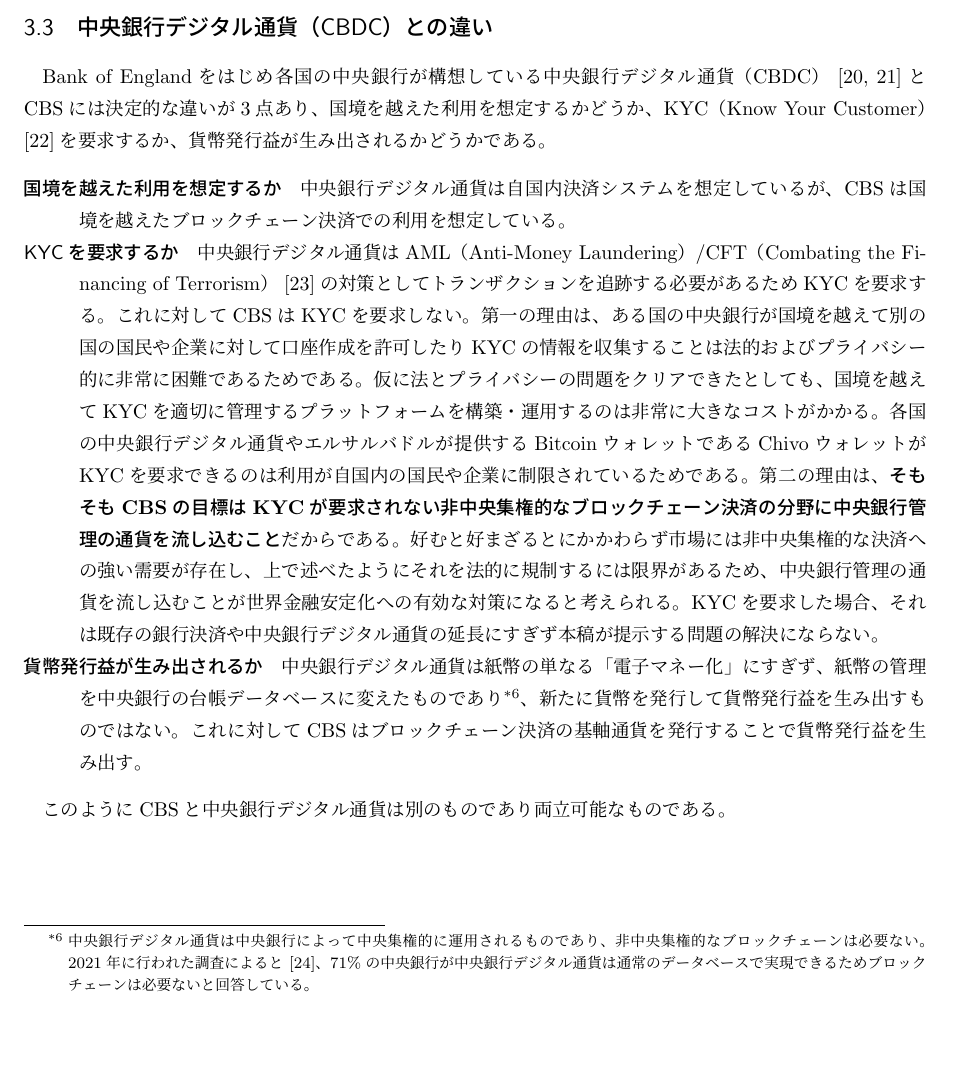
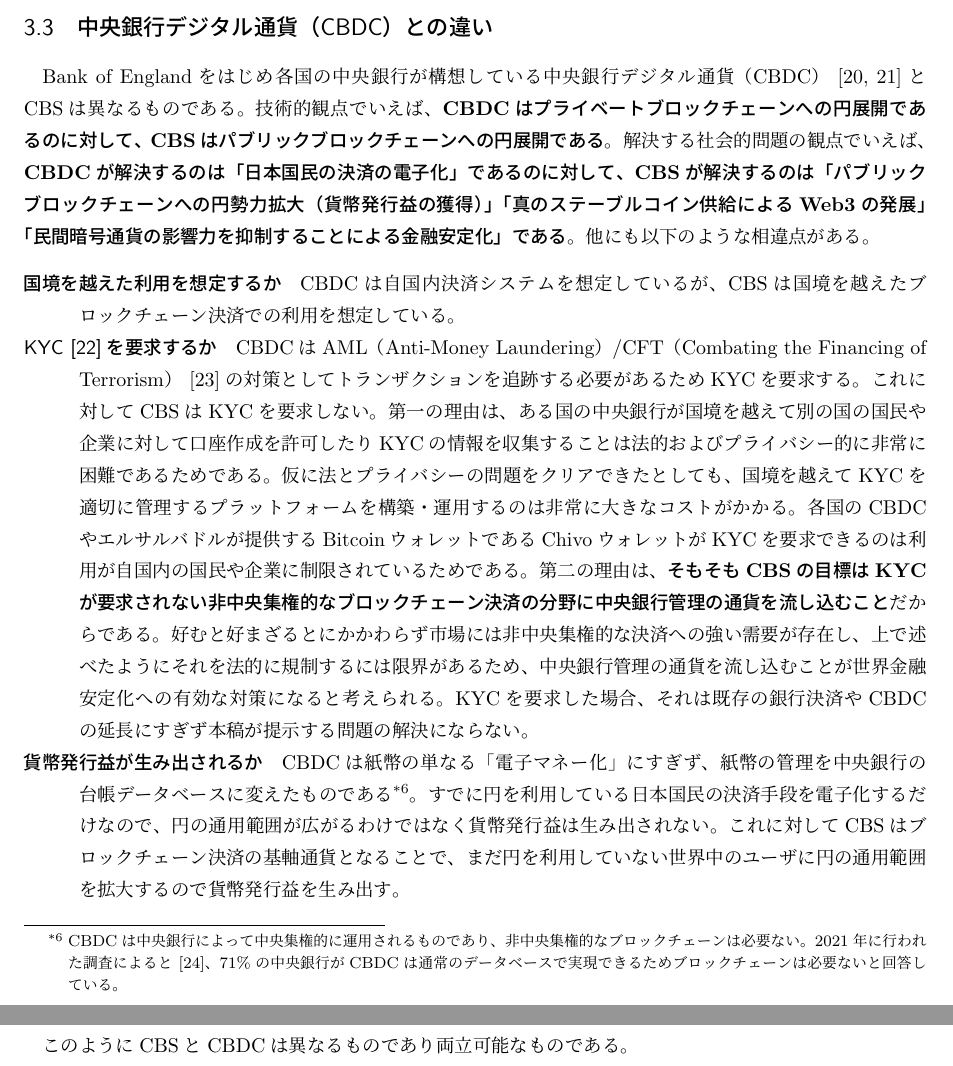
Before and after one commit to xharaken/john-law-coin, a LaTeX document (docs/cbs_whitepaper_jp.tex): part of page 6 of 11 before the commit and two parts of pages 6 and 7 of 11 after it, the two joined at a grey line, cut so that both start at the same text, the shorter picture padded with empty space. Compiled offline with pLaTeX and dvipdfmx.

Commit message:
minor fix

```diff
--- a/docs/cbs_whitepaper_jp.tex
+++ b/docs/cbs_whitepaper_jp.tex
@@ -89,15 +89,15 @@ CBSはパブリックブロックチェーン上のERC20トークンとして発
 
 \subsection{中央銀行デジタル通貨（CBDC）との違い}
 
-Bank of Englandをはじめ各国の中央銀行が構想している中央銀行デジタル通貨（CBDC）~\cite{cbdc1,cbdc2}とCBSには決定的な違いが3点あり、国境を越えた利用を想定するかどうか、KYC（Know Your Customer）~\cite{parra2017kyc}を要求するか、貨幣発行益が生み出されるかどうかである。
+Bank of Englandをはじめ各国の中央銀行が構想している中央銀行デジタル通貨（CBDC）~\cite{cbdc1,cbdc2}とCBSは異なるものである。技術的観点でいえば、\textbf{CBDCはプライベートブロックチェーンへの円展開であるのに対して、CBSはパブリックブロックチェーンへの円展開である}。解決する社会的問題の観点でいえば、\textbf{CBDCが解決するのは「日本国民の決済の電子化」であるのに対して、CBSが解決するのは「パブリックブロックチェーンへの円勢力拡大（貨幣発行益の獲得）」「真のステーブルコイン供給によるWeb3の発展」「民間暗号通貨の影響力を抑制することによる金融安定化」である}。他にも以下のような相違点がある。
 
 \begin{description}
-\item[国境を越えた利用を想定するか] 中央銀行デジタル通貨は自国内決済システムを想定しているが、CBSは国境を越えたブロックチェーン決済での利用を想定している。
-\item[KYCを要求するか] 中央銀行デジタル通貨はAML（Anti-Money Laundering）/CFT（Combating the Financing of Terrorism）~\cite{verdugo2011compliance}の対策としてトランザクションを追跡する必要があるためKYCを要求する。これに対してCBSはKYCを要求しない。第一の理由は、ある国の中央銀行が国境を越えて別の国の国民や企業に対して口座作成を許可したりKYCの情報を収集することは法的およびプライバシー的に非常に困難であるためである。仮に法とプライバシーの問題をクリアできたとしても、国境を越えてKYCを適切に管理するプラットフォームを構築・運用するのは非常に大きなコストがかかる。各国の中央銀行デジタル通貨やエルサルバドルが提供するBitcoinウォレットであるChivoウォレットがKYCを要求できるのは利用が自国内の国民や企業に制限されているためである。第二の理由は、\textbf{そもそもCBSの目標はKYCが要求されない非中央集権的なブロックチェーン決済の分野に中央銀行管理の通貨を流し込むこと}だからである。好むと好まざるとにかかわらず市場には非中央集権的な決済への強い需要が存在し、上で述べたようにそれを法的に規制するには限界があるため、中央銀行管理の通貨を流し込むことが世界金融安定化への有効な対策になると考えられる。KYCを要求した場合、それは既存の銀行決済や中央銀行デジタル通貨の延長にすぎず本稿が提示する問題の解決にならない。
-\item[貨幣発行益が生み出されるか] 中央銀行デジタル通貨は紙幣の単なる「電子マネー化」にすぎず、紙幣の管理を中央銀行の台帳データベースに変えたものであり\footnote{中央銀行デジタル通貨は中央銀行によって中央集権的に運用されるものであり、非中央集権的なブロックチェーンは必要ない。2021年に行われた調査によると~\cite{ubssurvey}、71\%の中央銀行が中央銀行デジタル通貨は通常のデータベースで実現できるためブロックチェーンは必要ないと回答している。}、新たに貨幣を発行して貨幣発行益を生み出すものではない。これに対してCBSはブロックチェーン決済の基軸通貨を発行することで貨幣発行益を生み出す。
+\item[国境を越えた利用を想定するか] CBDCは自国内決済システムを想定しているが、CBSは国境を越えたブロックチェーン決済での利用を想定している。
+\item[KYC~\cite{parra2017kyc}を要求するか] CBDCはAML（Anti-Money Laundering）/CFT（Combating the Financing of Terrorism）~\cite{verdugo2011compliance}の対策としてトランザクションを追跡する必要があるためKYCを要求する。これに対してCBSはKYCを要求しない。第一の理由は、ある国の中央銀行が国境を越えて別の国の国民や企業に対して口座作成を許可したりKYCの情報を収集することは法的およびプライバシー的に非常に困難であるためである。仮に法とプライバシーの問題をクリアできたとしても、国境を越えてKYCを適切に管理するプラットフォームを構築・運用するのは非常に大きなコストがかかる。各国のCBDCやエルサルバドルが提供するBitcoinウォレットであるChivoウォレットがKYCを要求できるのは利用が自国内の国民や企業に制限されているためである。第二の理由は、\textbf{そもそもCBSの目標はKYCが要求されない非中央集権的なブロックチェーン決済の分野に中央銀行管理の通貨を流し込むこと}だからである。好むと好まざるとにかかわらず市場には非中央集権的な決済への強い需要が存在し、上で述べたようにそれを法的に規制するには限界があるため、中央銀行管理の通貨を流し込むことが世界金融安定化への有効な対策になると考えられる。KYCを要求した場合、それは既存の銀行決済やCBDCの延長にすぎず本稿が提示する問題の解決にならない。
+\item[貨幣発行益が生み出されるか] CBDCは紙幣の単なる「電子マネー化」にすぎず、紙幣の管理を中央銀行の台帳データベースに変えたものである\footnote{CBDCは中央銀行によって中央集権的に運用されるものであり、非中央集権的なブロックチェーンは必要ない。2021年に行われた調査によると~\cite{ubssurvey}、71\%の中央銀行がCBDCは通常のデータベースで実現できるためブロックチェーンは必要ないと回答している。}。すでに円を利用している日本国民の決済手段を電子化するだけなので、円の通用範囲が広がるわけではなく貨幣発行益は生み出されない。これに対してCBSはブロックチェーン決済の基軸通貨となることで、まだ円を利用していない世界中のユーザに円の通用範囲を拡大するので貨幣発行益を生み出す。
 \end{description}
 
-このようにCBSと中央銀行デジタル通貨は別のものであり両立可能なものである。
+このようにCBSとCBDCは異なるものであり両立可能なものである。
 
 \subsection{AML/CFTのリスク}
 
```
Also changed, not shown: docs/cbs_whitepaper_jp.pdf.
